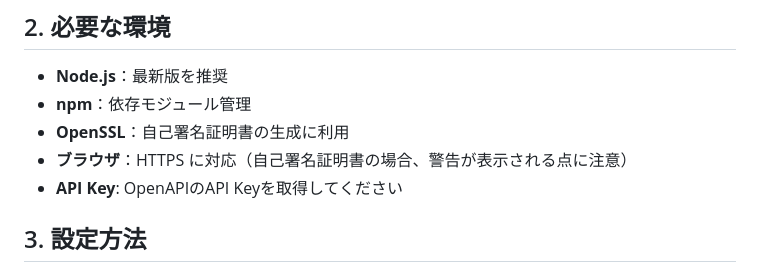
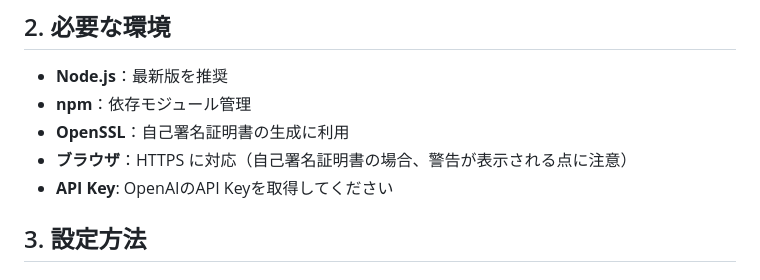
Before and after one commit to wakufactory/AI_VR_Scene, a Markdown page: README.md, the part around the change. Drawn GitHub-style.

```diff
--- a/README.md
+++ b/README.md
@@ -14,7 +14,7 @@
 - **npm**：依存モジュール管理
 - **OpenSSL**：自己署名証明書の生成に利用
 - **ブラウザ**：HTTPS に対応（自己署名証明書の場合、警告が表示される点に注意）
-- **API Key**: OpenAPIのAPI Keyを取得してください
+- **API Key**: OpenAIのAPI Keyを取得してください
 
 ## 3. 設定方法
 
```
